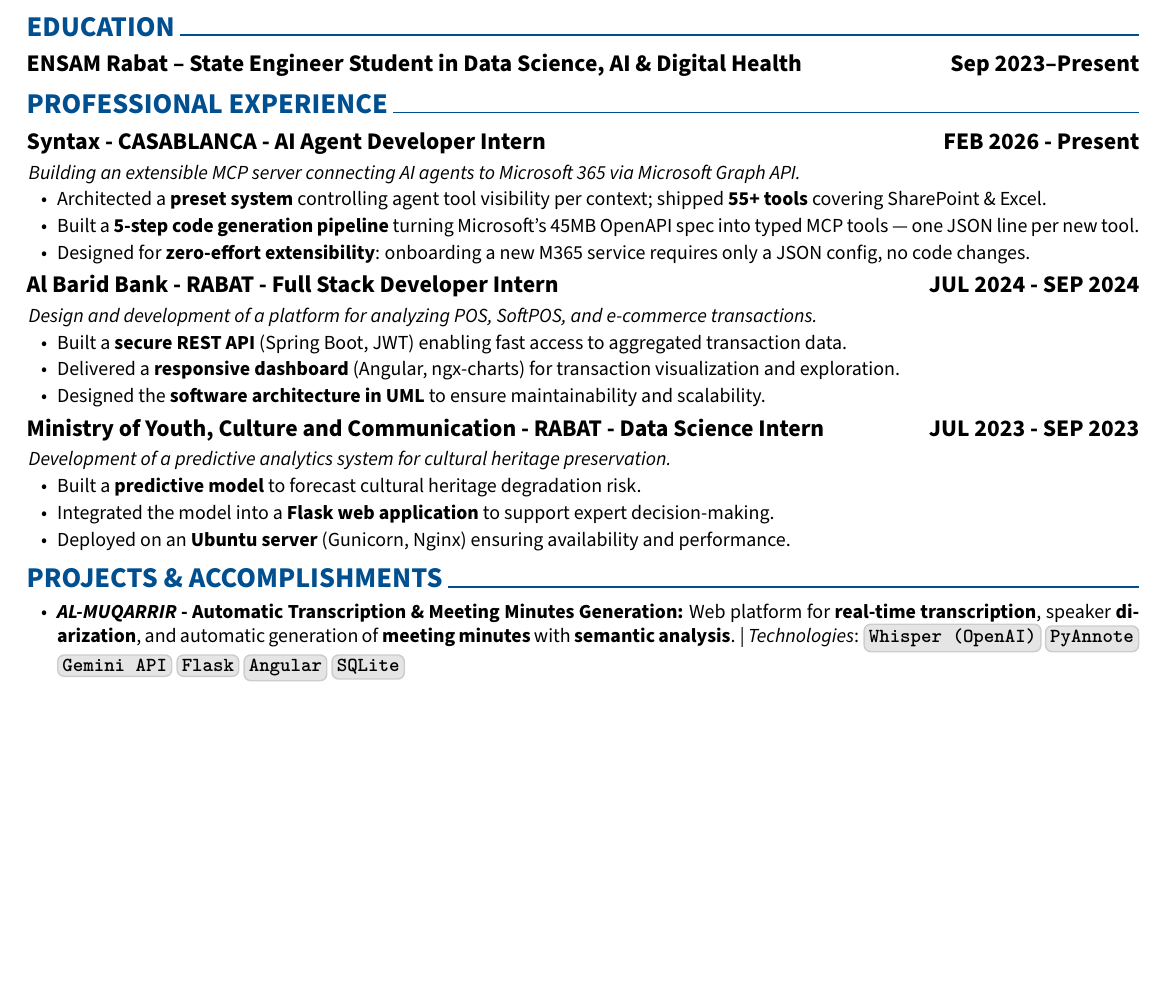
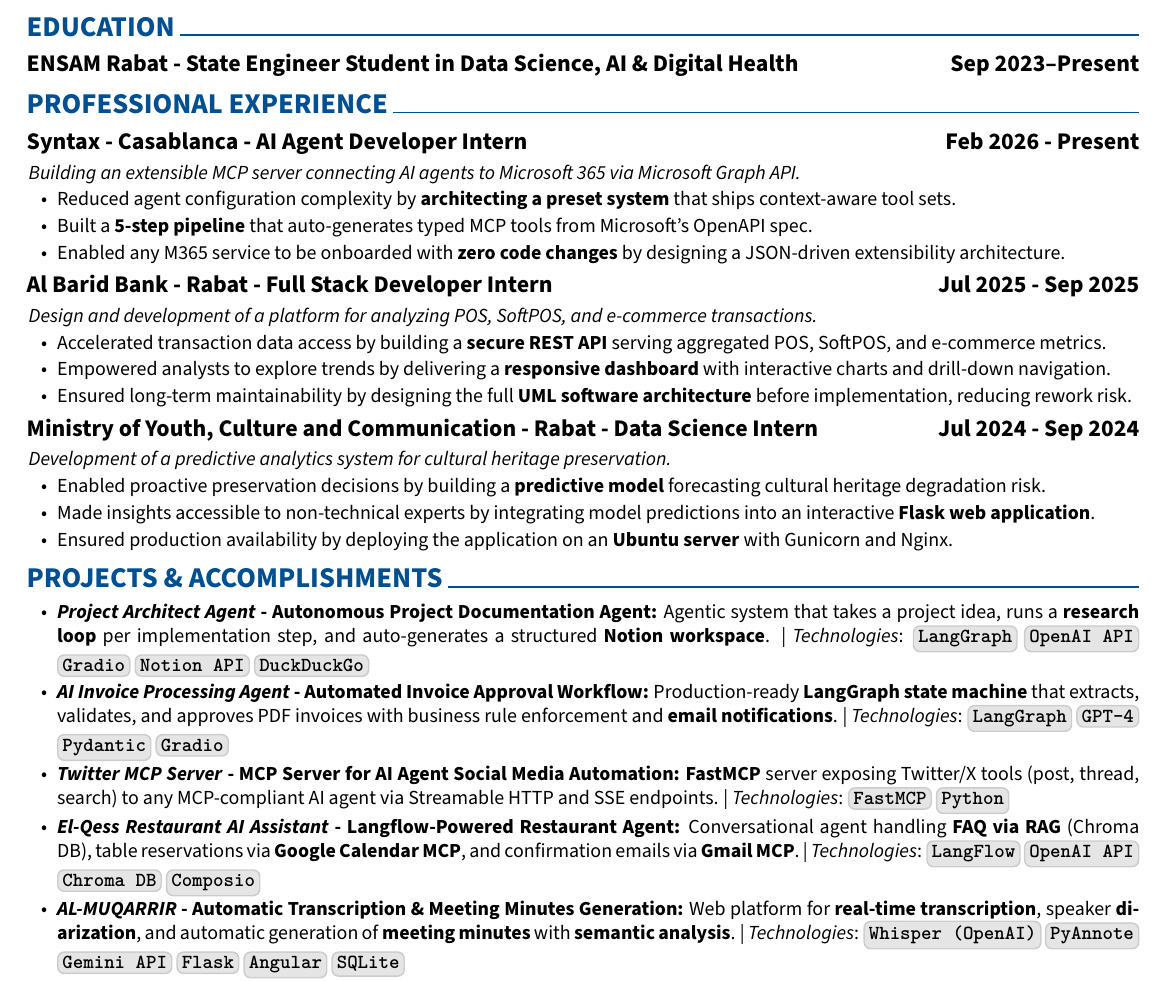
Before and after one commit to ZaaliMohamed123/my-portfolio, a LaTeX CV (src/assets/media/cv/latex_code/en/ZAALI_Mohamed.en.tex): part of page 1 of 2, cut so that both start at the same text, the shorter picture padded with empty space. Compiled offline with pdfLaTeX.

Commit message:
feat(cv): update projects section - add 4 agentic AI projects, remove irrelevant ones

```diff
--- a/src/assets/media/cv/latex_code/en/ZAALI_Mohamed.en.tex
+++ b/src/assets/media/cv/latex_code/en/ZAALI_Mohamed.en.tex
@@ -263,38 +263,45 @@
 
 \section{EDUCATION}
 
-\subsection{ENSAM Rabat -- State Engineer Student in Data Science, AI \& Digital Health \hfill Sep 2023--Present}
+\subsection{ENSAM Rabat - State Engineer Student in Data Science, AI \& Digital Health \hfill Sep 2023--Present}
 
 \section{PROFESSIONAL EXPERIENCE}
 
-\subsection{Syntax - CASABLANCA - AI Agent Developer Intern \hfill FEB 2026 - Present}
+\subsection{Syntax - Casablanca - AI Agent Developer Intern \hfill Feb 2026 - Present}
 \textit{Building an extensible MCP server connecting AI agents to Microsoft 365 via Microsoft Graph API.}
 \begin{highlights}
-	\item Architected a \textbf{preset system} controlling agent tool visibility per context; shipped \textbf{55+ tools} covering SharePoint \& Excel.
-	\item Built a \textbf{5-step code generation pipeline} turning Microsoft's 45MB OpenAPI spec into typed MCP tools — one JSON line per new tool.
-	\item Designed for \textbf{zero-effort extensibility}: onboarding a new M365 service requires only a JSON config, no code changes.
+	\item Reduced agent configuration complexity by \textbf{architecting a preset system} that ships context-aware tool sets.
+	\item Built a \textbf{5-step pipeline} that auto-generates typed MCP tools from Microsoft's OpenAPI spec.
+	\item Enabled any M365 service to be onboarded with \textbf{zero code changes} by designing a JSON-driven extensibility architecture.
 \end{highlights}
 
-\subsection{Al Barid Bank - RABAT - Full Stack Developer Intern \hfill JUL 2024 - SEP 2024}
+\subsection{Al Barid Bank - Rabat - Full Stack Developer Intern \hfill Jul 2025 - Sep 2025}
 \textit{Design and development of a platform for analyzing POS, SoftPOS, and e-commerce transactions.}
 \begin{highlights}
-	\item Built a \textbf{secure REST API} (Spring Boot, JWT) enabling fast access to aggregated transaction data.
-	\item Delivered a \textbf{responsive dashboard} (Angular, ngx-charts) for transaction visualization and exploration.
-	\item Designed the \textbf{software architecture in UML} to ensure maintainability and scalability.
+	\item Accelerated transaction data access by building a \textbf{secure REST API} serving aggregated POS, SoftPOS, and e-commerce metrics.
+	\item Empowered analysts to explore trends by delivering a \textbf{responsive dashboard} with interactive charts and drill-down navigation.
+	\item Ensured long-term maintainability by designing the full \textbf{UML software architecture} before implementation, reducing rework risk.
 \end{highlights}
 
-\subsection{Ministry of Youth, Culture and Communication - RABAT - Data Science Intern \hfill JUL 2023 - SEP 2023}
+\subsection{Ministry of Youth, Culture and Communication - Rabat - Data Science Intern \hfill Jul 2024 - Sep 2024}
 \textit{Development of a predictive analytics system for cultural heritage preservation.}
 \begin{highlights}
-	\item Built a \textbf{predictive model} to forecast cultural heritage degradation risk.
-	\item Integrated the model into a \textbf{Flask web application} to support expert decision-making.
-	\item Deployed on an \textbf{Ubuntu server} (Gunicorn, Nginx) ensuring availability and performance.
+	\item Enabled proactive preservation decisions by building a \textbf{predictive model} forecasting cultural heritage degradation risk.
+	\item Made insights accessible to non-technical experts by integrating model predictions into an interactive \textbf{Flask web application}.
+	\item Ensured production availability by deploying the application on an \textbf{Ubuntu server} with Gunicorn and Nginx.
 \end{highlights}
-
 
 \section{PROJECTS \& ACCOMPLISHMENTS}
 
 \begin{highlights}
+
+	\item \textbf{\textit{Project Architect Agent} - Autonomous Project Documentation Agent:} Agentic system that takes a project idea, runs a \textbf{research loop} per implementation step, and auto-generates a structured \textbf{Notion workspace}. | \textit{Technologies}: \skillbox{LangGraph} \skillbox{OpenAI API} \skillbox{Gradio} \skillbox{Notion API} \skillbox{DuckDuckGo}
+
+	\item \textbf{\textit{AI Invoice Processing Agent} - Automated Invoice Approval Workflow:} Production-ready \textbf{LangGraph state machine} that extracts, validates, and approves PDF invoices with business rule enforcement and \textbf{email notifications}. | \textit{Technologies}: \skillbox{LangGraph} \skillbox{GPT-4} \skillbox{Pydantic} \skillbox{Gradio}
+
+	\item \textbf{\textit{Twitter MCP Server} - MCP Server for AI Agent Social Media Automation:} \textbf{FastMCP} server exposing Twitter/X tools (post, thread, search) to any MCP-compliant AI agent via Streamable HTTP and SSE endpoints. | \textit{Technologies}: \skillbox{FastMCP} \skillbox{Python}
+
+	\item \textbf{\textit{El-Qess Restaurant AI Assistant} - Langflow-Powered Restaurant Agent:} Conversational agent handling \textbf{FAQ via RAG} (Chroma DB), table reservations via \textbf{Google Calendar MCP}, and confirmation emails via \textbf{Gmail MCP}. | \textit{Technologies}: \skillbox{LangFlow} \skillbox{OpenAI API} \skillbox{Chroma DB} \skillbox{Composio}
 
 	\item \textbf{\textit{AL-MUQARRIR} - Automatic Transcription \& Meeting Minutes Generation:}  Web platform for \textbf{real-time transcription}, speaker \textbf{diarization}, and automatic generation of \textbf{meeting minutes} with \textbf{semantic analysis}. | \textit{Technologies}: \skillbox{Whisper (OpenAI)} \skillbox{PyAnnote} \skillbox{Gemini API} \skillbox{Flask} \skillbox{Angular} \skillbox{SQLite}
 
```
Also changed, not shown: src/assets/media/cv/latex_code/en/ZAALI_Mohamed.en.pdf, src/assets/media/cv/latex_code/en/ZAALI_Mohamed.en.tex (12 more changed lines).
